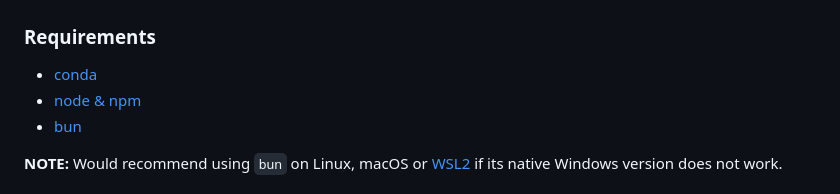
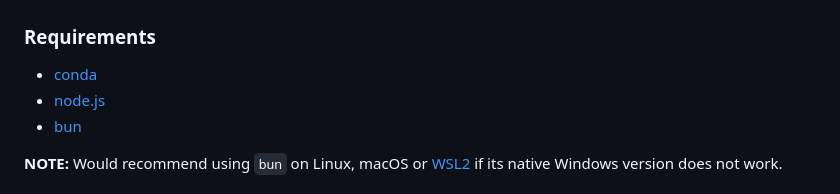
Before and after one commit to kirtonBCIlab/FlickTok, a Markdown page: README.md, the part around the change. Drawn GitHub-style.

```diff
--- a/README.md
+++ b/README.md
@@ -3,7 +3,7 @@
 ### Requirements
 
 - [conda](https://www.anaconda.com/download/success)
-- [node & npm](https://nodejs.org/)
+- [node.js](https://nodejs.org/)
 - [bun](https://bun.sh/)
 
 **NOTE:** Would recommend using `bun` on Linux, macOS or [WSL2](https://learn.microsoft.com/en-us/windows/wsl/install) if its native Windows version does not work.
```
